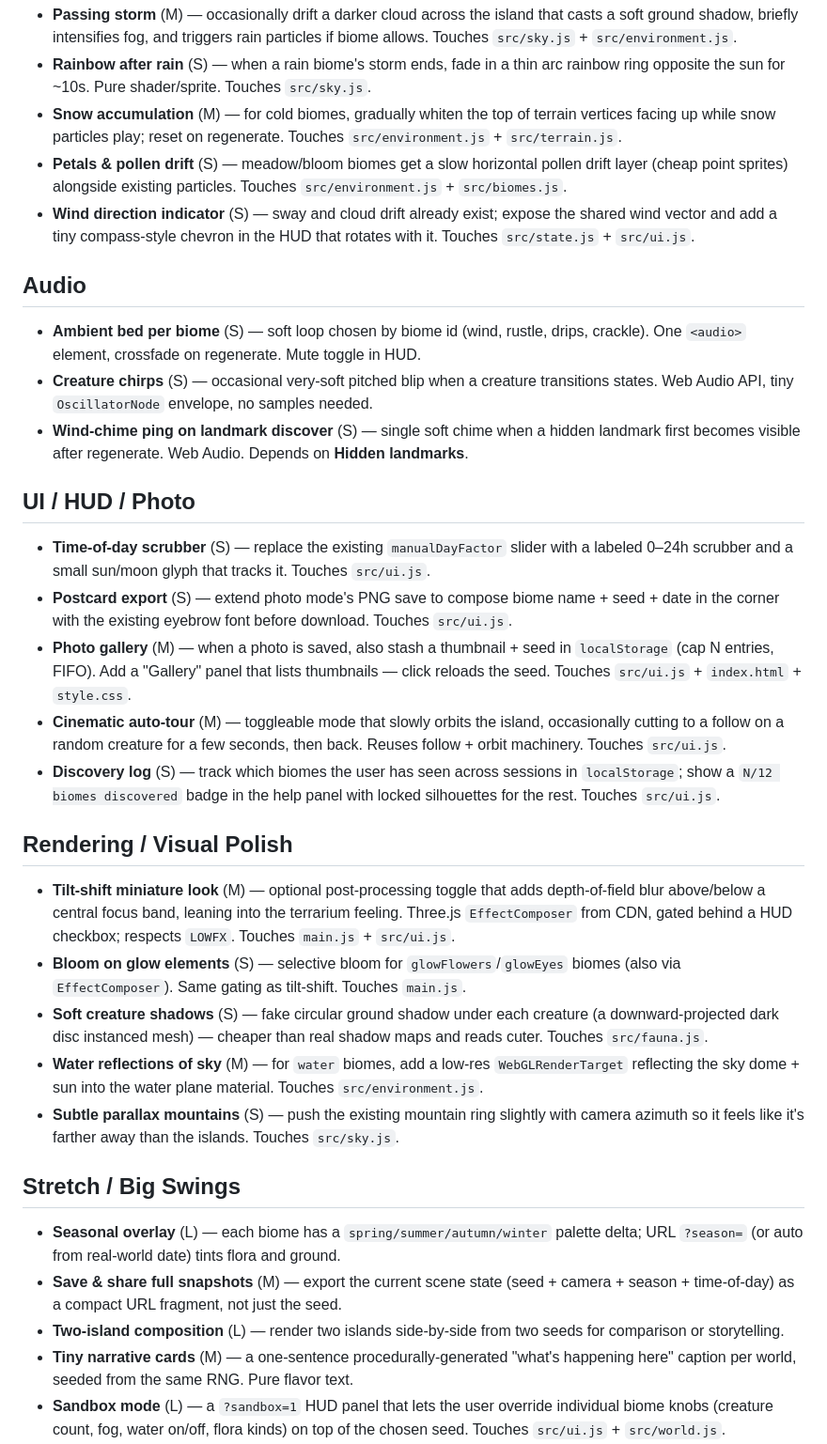
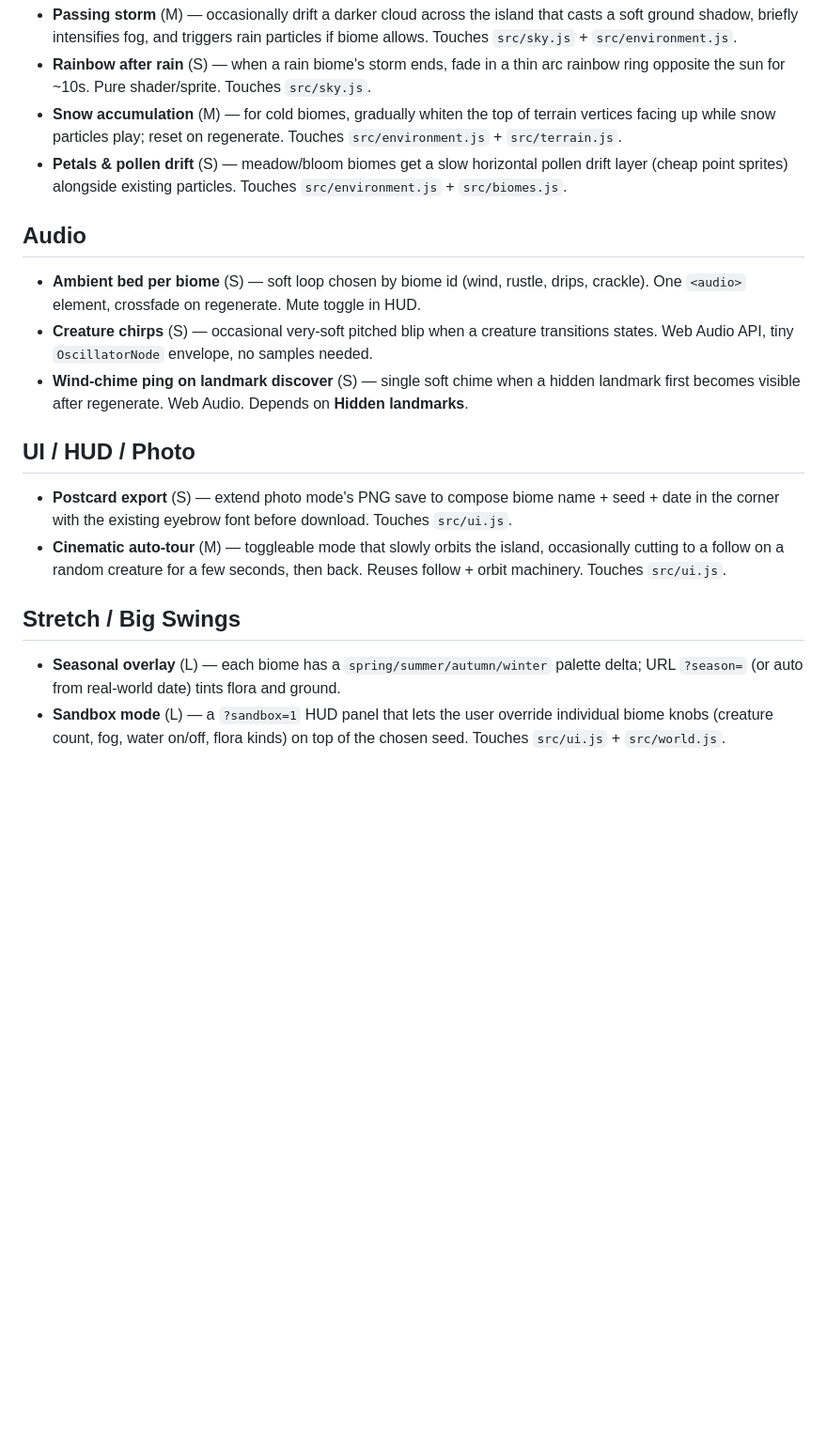
Before and after one commit to paulrobello/small-world, a Markdown page: ideas.md, the part around the change. Shown at 94% size. GitHub-like rendering; blank space fills up the shorter version.

Commit message:
Remove completed visual polish items from ideas list

```diff
--- a/ideas.md
+++ b/ideas.md
@@ -19,7 +19,6 @@ Remove completed items from this list, commit and push so its live on github pag
 - **Rainbow after rain** (S) — when a rain biome's storm ends, fade in a thin arc rainbow ring opposite the sun for ~10s. Pure shader/sprite. Touches `src/sky.js`.
 - **Snow accumulation** (M) — for cold biomes, gradually whiten the top of terrain vertices facing up while snow particles play; reset on regenerate. Touches `src/environment.js` + `src/terrain.js`.
 - **Petals & pollen drift** (S) — meadow/bloom biomes get a slow horizontal pollen drift layer (cheap point sprites) alongside existing particles. Touches `src/environment.js` + `src/biomes.js`.
-- **Wind direction indicator** (S) — sway and cloud drift already exist; expose the shared wind vector and add a tiny compass-style chevron in the HUD that rotates with it. Touches `src/state.js` + `src/ui.js`.
 
 ## Audio
 
@@ -29,26 +28,12 @@ Remove completed items from this list, commit and push so its live on github pag
 
 ## UI / HUD / Photo
 
-- **Time-of-day scrubber** (S) — replace the existing `manualDayFactor` slider with a labeled 0–24h scrubber and a small sun/moon glyph that tracks it. Touches `src/ui.js`.
 - **Postcard export** (S) — extend photo mode's PNG save to compose biome name + seed + date in the corner with the existing eyebrow font before download. Touches `src/ui.js`.
-- **Photo gallery** (M) — when a photo is saved, also stash a thumbnail + seed in `localStorage` (cap N entries, FIFO). Add a "Gallery" panel that lists thumbnails — click reloads the seed. Touches `src/ui.js` + `index.html` + `style.css`.
 - **Cinematic auto-tour** (M) — toggleable mode that slowly orbits the island, occasionally cutting to a follow on a random creature for a few seconds, then back. Reuses follow + orbit machinery. Touches `src/ui.js`.
-- **Discovery log** (S) — track which biomes the user has seen across sessions in `localStorage`; show a `N/12 biomes discovered` badge in the help panel with locked silhouettes for the rest. Touches `src/ui.js`.
-
-## Rendering / Visual Polish
-
-- **Tilt-shift miniature look** (M) — optional post-processing toggle that adds depth-of-field blur above/below a central focus band, leaning into the terrarium feeling. Three.js `EffectComposer` from CDN, gated behind a HUD checkbox; respects `LOWFX`. Touches `main.js` + `src/ui.js`.
-- **Bloom on glow elements** (S) — selective bloom for `glowFlowers`/`glowEyes` biomes (also via `EffectComposer`). Same gating as tilt-shift. Touches `main.js`.
-- **Soft creature shadows** (S) — fake circular ground shadow under each creature (a downward-projected dark disc instanced mesh) — cheaper than real shadow maps and reads cuter. Touches `src/fauna.js`.
-- **Water reflections of sky** (M) — for `water` biomes, add a low-res `WebGLRenderTarget` reflecting the sky dome + sun into the water plane material. Touches `src/environment.js`.
-- **Subtle parallax mountains** (S) — push the existing mountain ring slightly with camera azimuth so it feels like it's farther away than the islands. Touches `src/sky.js`.
 
 ## Stretch / Big Swings
 
 - **Seasonal overlay** (L) — each biome has a `spring/summer/autumn/winter` palette delta; URL `?season=` (or auto from real-world date) tints flora and ground.
-- **Save & share full snapshots** (M) — export the current scene state (seed + camera + season + time-of-day) as a compact URL fragment, not just the seed.
-- **Two-island composition** (L) — render two islands side-by-side from two seeds for comparison or storytelling.
-- **Tiny narrative cards** (M) — a one-sentence procedurally-generated "what's happening here" caption per world, seeded from the same RNG. Pure flavor text.
 - **Sandbox mode** (L) — a `?sandbox=1` HUD panel that lets the user override individual biome knobs (creature count, fog, water on/off, flora kinds) on top of the chosen seed. Touches `src/ui.js` + `src/world.js`.
 - **Secret seeds** (S) — a small lookup table mapping a handful of cute seeds (e.g. `0xC0FE`, `0xBEEF`) to easter-egg combinations: tuned biome + camera + extra landmark. Touches `src/seed.js` + `src/world.js`.
 
```
